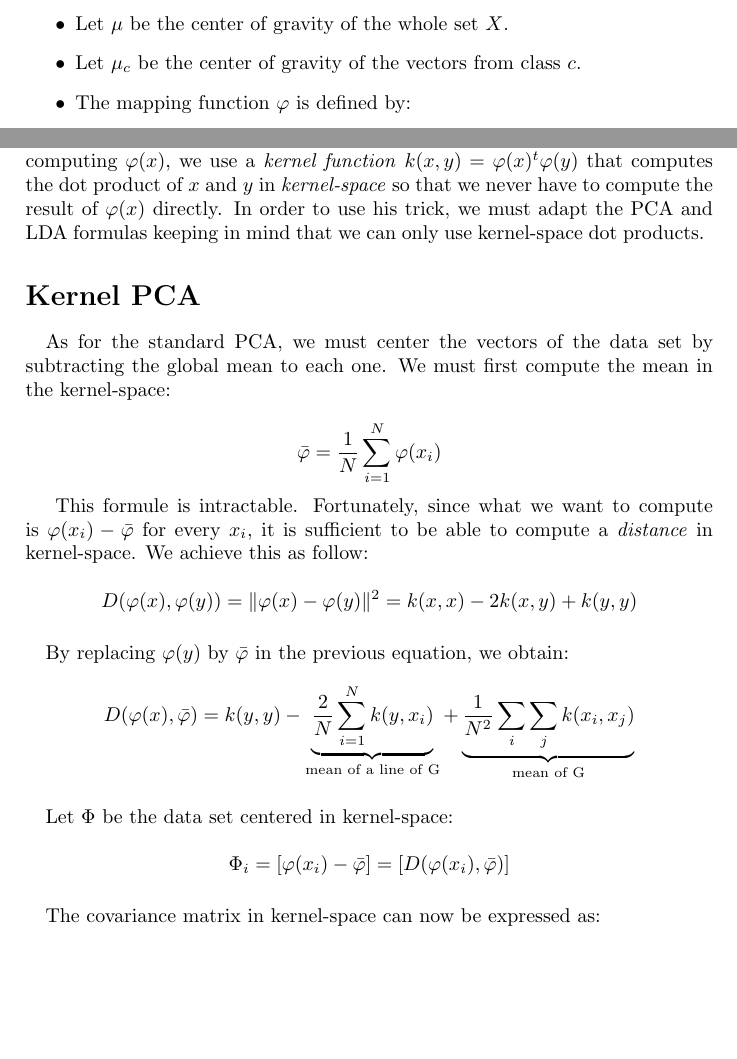
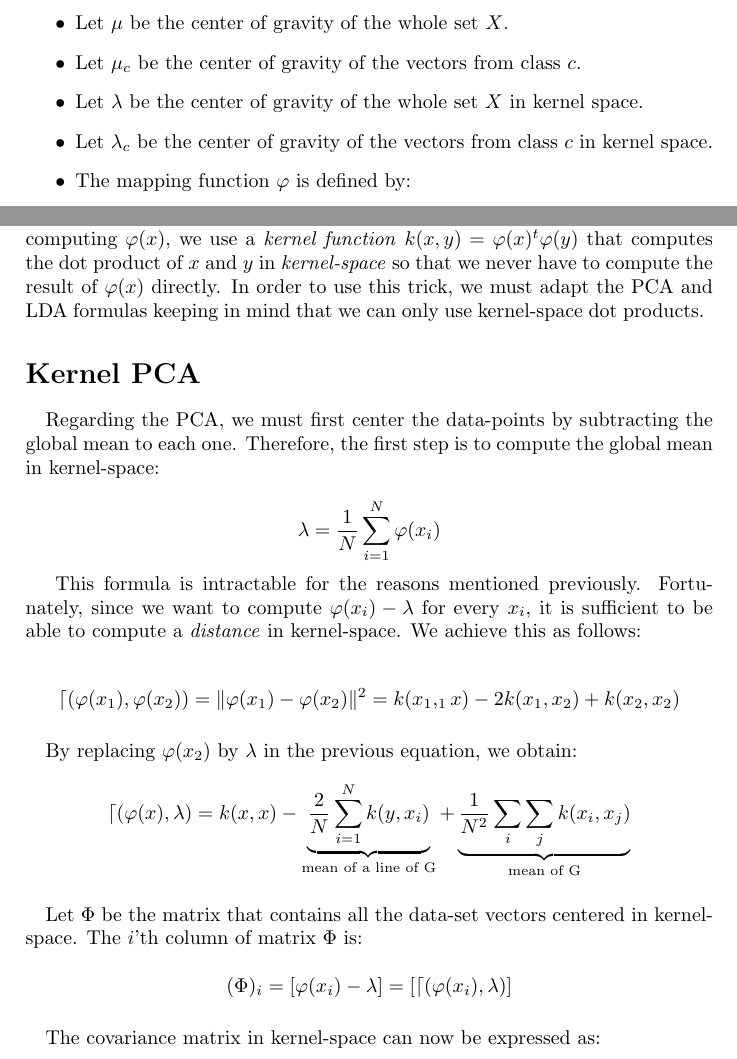
Before and after one commit to natal/kda, a LaTeX paper (src/main.tex, which reads src/kerneltrick.tex, src/kpca.tex, src/notations.tex): two parts of pages 1 and 4 of 5, joined at a grey line, cut so that both start at the same text, the shorter picture padded with empty space. Compiled offline with pdfLaTeX.

Commit message:
Fix typos and syntax in kpca.

```diff
--- a/src/kerneltrick.tex
+++ b/src/kerneltrick.tex
@@ -19,5 +19,5 @@ result of the dot product in kernel space but not the function itself.
 To avoid this difficulty, we use what is known as the \emph{kernel trick}. Instead of computing
 $\varphi(x)$, we use a \emph{kernel function} $k(x, y) = \varphi(x)^t\varphi(y)$ that computes
 the dot product of $x$ and $y$ in \emph{kernel-space} so that we never have to compute the result of
-$\varphi(x)$ directly. In order to use his trick, we must adapt the PCA and LDA formulas keeping in
+$\varphi(x)$ directly. In order to use this trick, we must adapt the PCA and LDA formulas keeping in
 mind that we can only use kernel-space dot products.
--- a/src/kpca.tex
+++ b/src/kpca.tex
@@ -1,25 +1,28 @@
 \paragraph{}
+Regarding the PCA, we must first center the data-points by subtracting the global mean to each one.
+Therefore, the first step is to compute the global mean in kernel-space:
 
-As for the standard PCA, we must center the vectors of the data set by subtracting the global mean to each one. We must first compute the mean in the kernel-space:
+$$\lambda = \frac{1}{N}\sum_{i = 1}^{N} \varphi(x_i)$$
 
-$$\bar{\varphi} = \frac{1}{N}\sum_{i = 1}^{N} \varphi(x_i)$$
+This formula is intractable for the reasons mentioned previously. Fortunately, since we want to
+compute $\varphi(x_i) - \lambda$ for every $x_i$, it is sufficient to be able to compute a
+\emph{distance} in kernel-space. We achieve this as follows:
 
-This formule is intractable. Fortunately, since what we want to compute is $\varphi(x_i) - \bar{\varphi}$ for every $x_i$, it is sufficient to be able to compute a \emph{distance} in kernel-space. We achieve this as follow:
+$$\mathcal{d}(\varphi(x_1), \varphi(x_2)) = \|\varphi(x_1) - \varphi(x_2)\|^2 = k(x_1, _1x) - 2k(x_1, x_2) +
+k(x_2, x_2)$$
 
-$$D(\varphi(x), \varphi(y)) = \|\varphi(x) - \varphi(y)\|^2 = k(x, x) - 2k(x, y) + k(y, y)$$
+\paragraph{} By replacing $\varphi(x_2)$ by $\lambda$ in the previous equation, we obtain:
 
-\paragraph{}
-By replacing $\varphi(y)$ by $\bar{\varphi}$ in the previous equation, we obtain:
+$$\mathcal{d}(\varphi(x), \lambda) = k(x, x) - \underbrace{\frac{2}{N}\sum_{i = 1}^N k(y,
+x_i)}_{\text{mean of a line of G}} + \underbrace{\frac{1}{N^2}\sum_i\sum_j k(x_i, x_j)}_{\text{mean
+of G}}$$
 
-$$D(\varphi(x), \bar{\varphi}) = k(y, y) - \underbrace{\frac{2}{N}\sum_{i = 1}^N k(y, x_i)}_{\text{mean of a line of G}} + \underbrace{\frac{1}{N^2}\sum_i\sum_j k(x_i, x_j)}_{\text{mean of G}}$$
+\paragraph{} Let $\Phi$ be the matrix that contains all the data-set vectors centered in
+kernel-space. The $i$'th column of matrix $\Phi$ is:
 
-\paragraph{}
-Let $\Phi$ be the data set centered in kernel-space:
+$$(\Phi)_i = [\varphi(x_i) - \lambda] = [\mathcal{d}(\varphi(x_i), \lambda)]$$
 
-$$\Phi_i = [\varphi(x_i) - \bar{\varphi}] = [D(\varphi(x_i), \bar{\varphi})]$$
-
-\paragraph{}
-The covariance matrix in kernel-space can now be expressed as:
+\paragraph{} The covariance matrix in kernel-space can now be expressed as:
 
 $$S = \Phi\Phi^t$$
 
--- a/src/notations.tex
+++ b/src/notations.tex
@@ -6,9 +6,11 @@
   vectors of dimension $D$ each belonging to a class $c_i \in {1, ..., N}$.
   \item Let $\mu$ be the center of gravity of the whole set $X$.
   \item Let $\mu_c$ be the center of gravity of the vectors from class $c$.
+  \item Let $\lambda$ be the center of gravity of the whole set $X$ in kernel space.
+  \item Let $\lambda_c$ be the center of gravity of the vectors from class $c$ in kernel space.
   \item The mapping function $\varphi$ is defined by:
   \begin{align*}
-   		\varphi : \mathbb{R}^D &\to \mathbb{R}^D'\\
+      \varphi : \mathbb{R}^D &\to \mathbb{R}^{D'}\\
       x &\mapsto x'
       \end{align*}
       \item The kernel function $k$ is defined by:
```
Also changed, not shown: src/kpca.tex (58 more changed lines). Lines whose indentation alone changed are shown as unchanged.
